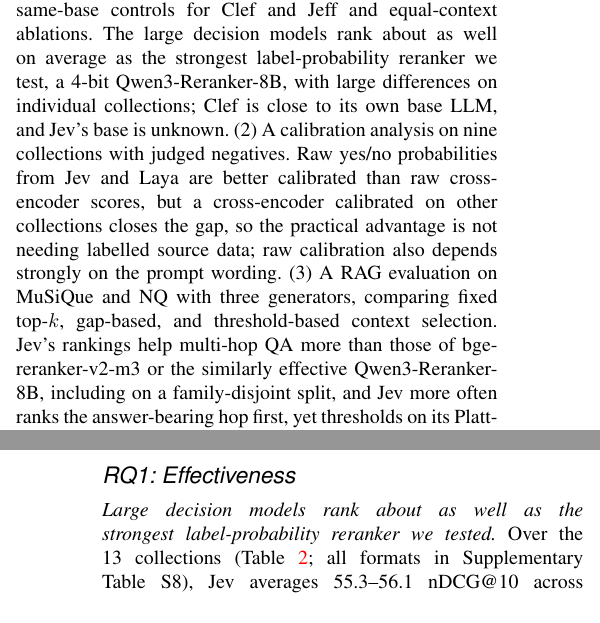
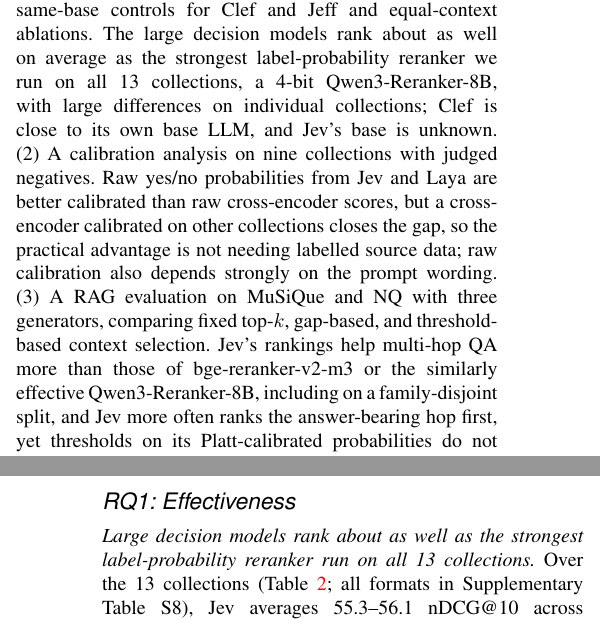
Before and after one commit to parv-bhargava/ChoiceRank, a LaTeX document (SAGE/ChoiceRank/saga_manuscript.tex, which reads SAGE/ChoiceRank/sections/intro.tex, SAGE/ChoiceRank/sections/results.tex): two parts of the columns of pages 1 and 5 of 14, joined at a grey line, cut so that both start at the same text. Compiled offline with pdfLaTeX.

Commit message:
SAGE: compare with the strongest label-probability reranker run on all 13 collections
Clef's base averages above Qwen3-Reranker-8B on its seven collections, so the claim holds only among rerankers run on all 13.

```diff
--- a/SAGE/ChoiceRank/sections/intro.tex
+++ b/SAGE/ChoiceRank/sections/intro.tex
@@ -15,7 +15,7 @@ We provide that study, organized around three research questions.
 \textbf{RQ2:} Are their relevance probabilities calibrated, with and without labels from the target collection?
 \textbf{RQ3:} Do these probabilities help decide which passages a retrieval-augmented generator should see?
 Our contributions and main findings are:
-(1)~An evaluation of four decision-model families and three question formats on 13 collections against cross-encoders and label-probability LLM rerankers, with same-base controls for Clef and Jeff and equal-context ablations. The large decision models rank about as well on average as the strongest label-probability reranker we test, a 4-bit Qwen3-Reranker-8B, with large differences on individual collections; Clef is close to its own base LLM, and Jev's base is unknown.
+(1)~An evaluation of four decision-model families and three question formats on 13 collections against cross-encoders and label-probability LLM rerankers, with same-base controls for Clef and Jeff and equal-context ablations. The large decision models rank about as well on average as the strongest label-probability reranker we run on all 13 collections, a 4-bit Qwen3-Reranker-8B, with large differences on individual collections; Clef is close to its own base LLM, and Jev's base is unknown.
 (2)~A calibration analysis on nine collections with judged negatives. Raw yes/no probabilities from Jev and Laya are better calibrated than raw cross-encoder scores, but a cross-encoder calibrated on other collections closes the gap, so the practical advantage is not needing labelled source data; raw calibration also depends strongly on the prompt wording.
 (3)~A RAG evaluation on MuSiQue and NQ with three generators, comparing fixed top-$k$, gap-based, and threshold-based context selection. Jev's rankings help multi-hop QA more than those of bge-reranker-v2-m3 or the similarly effective Qwen3-Reranker-8B, including on a family-disjoint split, and Jev more often ranks the answer-bearing hop first, yet thresholds on its Platt-calibrated probabilities do not beat fixed $k$.
 (4)~Code for reproducing and extending the evaluation, with input hashes, split IDs, and all statistical outputs.
--- a/SAGE/ChoiceRank/sections/results.tex
+++ b/SAGE/ChoiceRank/sections/results.tex
@@ -4,7 +4,7 @@
 
 \subsection{RQ1: Effectiveness}
 
-\emph{Large decision models rank about as well as the strongest label-probability reranker we tested.}
+\emph{Large decision models rank about as well as the strongest label-probability reranker run on all 13 collections.}
 Over the 13 collections (Table~\ref{tab:ranking}; all formats in Supplementary Table~S8), Jev averages 55.3--56.1 nDCG@10 across its three formats (Score-4: 56.1), Qwen3-Reranker-8B 56.0, Qwen3-Reranker-4B 55.7, bge-reranker-v2-m3 53.7, Qwen3-Reranker-0.6B 52.9, MiniLM 51.9, and BM25 41.9.
 Pooling per-collection effects with random effects, Jev S4 minus Qwen8B is $+0.3$ (90\% CI $[-1.3,1.9]$), and Jev S4 minus bge is $+2.6$ (95\% CI $[0.1,5.1]$). Collection heterogeneity is large ($I^2\approx0.9$); with the small-sample modified Knapp--Hartung (mKH) correction both intervals widen slightly ($[-1.4,2.0]$ and $[-0.4,5.6]$; Supplementary Table~S7). The pooled difference from Qwen8B is small, but $\pm2$ equivalence is not established under mKH, and the pooled advantage over bge is likely but not conclusive. Because effects vary across collections, a new collection could favor either system: 95\% prediction intervals are $[-6.9,7.5]$ for Jev S4 minus Qwen8B and $[-7.4,12.6]$ for Jev S4 minus bge. All Qwen8B results use the 4-bit model reading 448 passage tokens; the Long documents subsection tests a 4{,}000-character budget. Without Robust04, Jev S4 minus Qwen8B is $-0.3$ (90\% CI $[-1.4,0.8]$; mKH $[-1.6,1.0]$), so the similarity does not depend on that collection.
 At the collection level, Jev S4 is significantly better than bge on five collections (DL21, TREC-COVID, NFCorpus, SciFact, Robust04) and significantly worse on none; against Qwen8B it is better on Robust04 ($+7.9$) and worse on Signal ($-3.9$, Holm). No single system wins everywhere: Clef is best on DL20, DL23, and Robust04, Jev on DL21, NFCorpus, and SciFact, the Qwen rerankers on DL19, TREC-COVID, DBPedia, and News, bge on DL22, MiniLM on Signal, and BM25 on Touche, where every neural reranker falls below the first stage.
```
